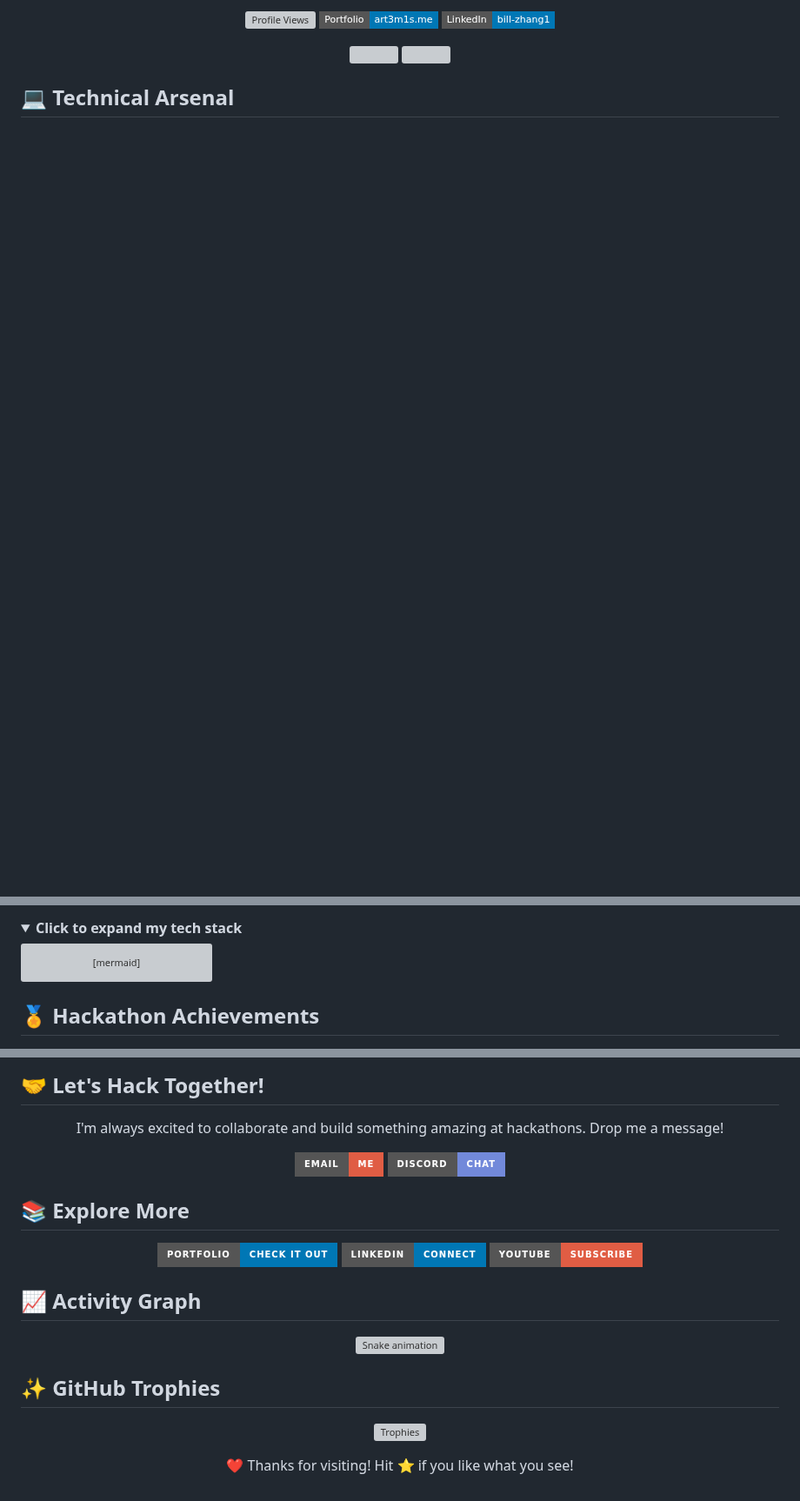
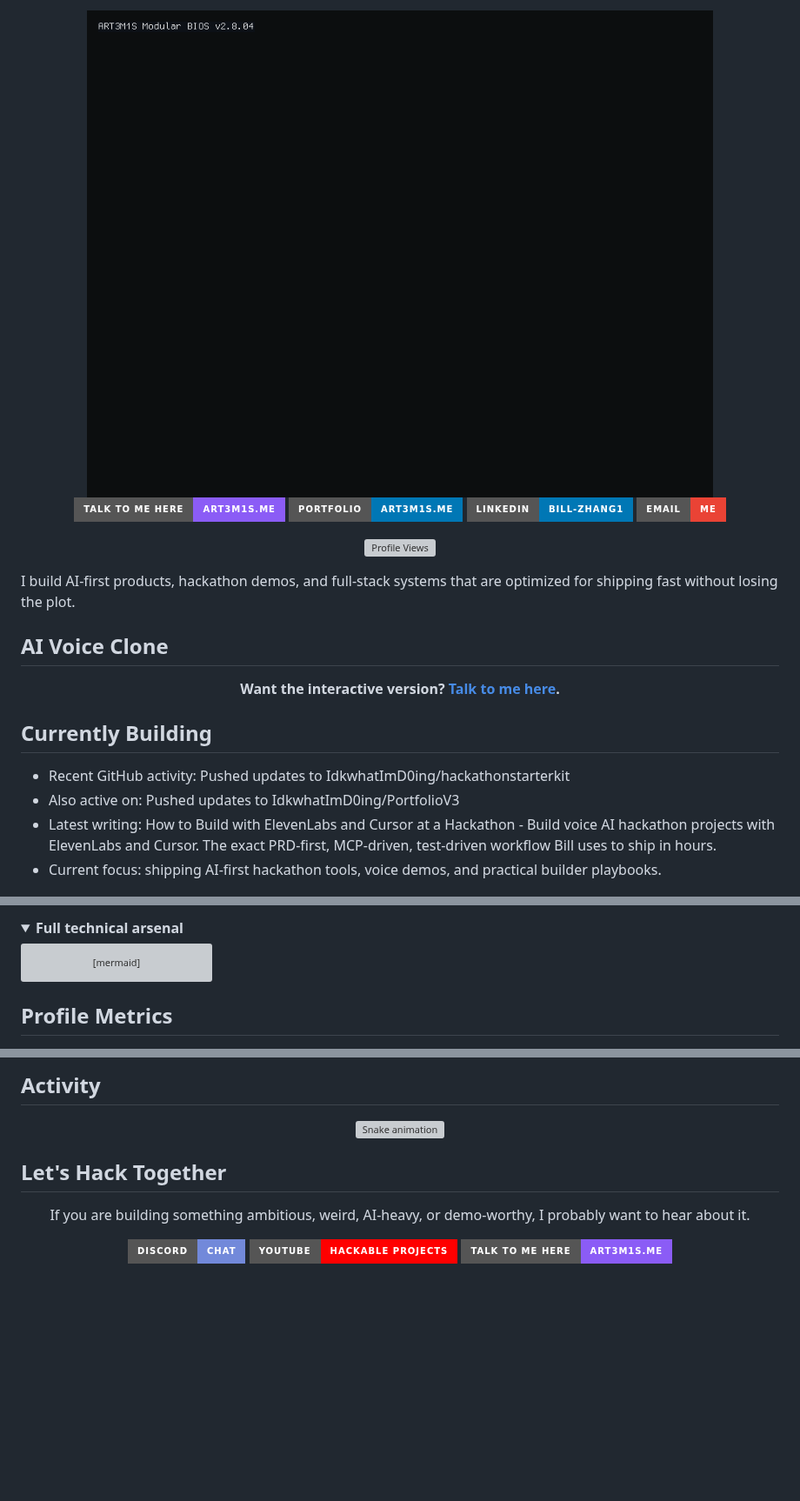
Before and after one commit to IdkwhatImD0ing/IdkwhatImD0ing, a Markdown page: README.md, 3 parts joined by grey strips. Shown at 87% size. Drawn GitHub-style; pictures changed too: assets/terminal-hero.gif (added); folded sections open; badges without logos; blank space fills up the shorter version; grey boxes are pictures that could not be loaded.

Commit message:
Update profile README automation
Made-with: Cursor

````diff
--- a/README.md
+++ b/README.md
@@ -4,17 +4,35 @@ _Last updated: Mar 8 2025_
 
 <div align="center">
-
-  ![Profile Views](https://komarev.com/ghpvc/?username=IdkwhatImD0ing&style=flat-square&color=blue)
-  [![Portfolio](https://img.shields.io/badge/Portfolio-art3m1s.me-0077B5?style=flat-square&logo=buffer&logoColor=white)](https://art3m1s.me/)
-  [![LinkedIn](https://img.shields.io/badge/LinkedIn-bill--zhang1-0077B5?style=flat-square&logo=linkedin&logoColor=white)](https://linkedin.com/in/bill-zhang1)
-
+  <img src="./assets/terminal-hero.gif" alt="Retro terminal profile hero with Bill Zhang's white PC specs" />
 </div>
 
 <div align="center">
 
-  ![](https://github.com/IdkwhatImD0ing/stats/blob/master/generated/overview.svg)
-  ![](https://github.com/IdkwhatImD0ing/stats/blob/master/generated/languages.svg)
+[![Talk to me here](https://img.shields.io/badge/Talk%20to%20me%20here-art3m1s.me-8B5CF6?style=for-the-badge&logo=soundcharts&logoColor=white)](https://art3m1s.me)
+[![Portfolio](https://img.shields.io/badge/Portfolio-art3m1s.me-0077B5?style=for-the-badge&logo=buffer&logoColor=white)](https://art3m1s.me)
+[![LinkedIn](https://img.shields.io/badge/LinkedIn-bill--zhang1-0077B5?style=for-the-badge&logo=linkedin&logoColor=white)](https://linkedin.com/in/bill-zhang1)
+[![Email](https://img.shields.io/badge/Email-Me-EA4335?style=for-the-badge&logo=gmail&logoColor=white)](mailto:jzhang71@usc.edu)
+
+![Profile Views](https://komarev.com/ghpvc/?username=IdkwhatImD0ing&style=flat-square&color=blue)
 
 </div>
 
-## 💻 Technical Arsenal
+I build AI-first products, hackathon demos, and full-stack systems that are optimized for shipping fast without losing the plot.
+
+## AI Voice Clone
+
+<div align="center">
+
+**Want the interactive version? [Talk to me here](https://art3m1s.me).**
+
+</div>
+
+## Currently Building
+
+<!-- CURRENTLY_BUILDING:START -->
+- Recent GitHub activity: Pushed updates to IdkwhatImD0ing/hackathonstarterkit
+- Also active on: Pushed updates to IdkwhatImD0ing/PortfolioV3
+- Latest writing: How to Build with ElevenLabs and Cursor at a Hackathon - Build voice AI hackathon projects with ElevenLabs and Cursor. The exact PRD-first, MCP-driven, test-driven workflow Bill uses to ship in hours.
+- Current focus: shipping AI-first hackathon tools, voice demos, and practical builder playbooks.
+<!-- CURRENTLY_BUILDING:END -->
+
@@ -21,6 +74,6 @@ _Last updated: Mar 8 2025_
 
 <details>
-<summary><b>Click to expand my tech stack</b></summary>
+<summary><b>Full technical arsenal</b></summary>
 
 ```mermaid
 mindmap
@@ -58,5 +111,5 @@ mindmap
 
 </details>
 
-## 🏅 Hackathon Achievements
+## Profile Metrics
 
@@ -107,40 +124,17 @@ mindmap
-## 🤝 Let's Hack Together!
-
-<div align="center">
-
-I'm always excited to collaborate and build something amazing at hackathons. Drop me a message!
-
-[![Email](https://img.shields.io/badge/Email-Me-red?style=for-the-badge&logo=gmail&logoColor=white)](mailto:jzhang71@usc.edu)
-[![Discord](https://img.shields.io/badge/Discord-Chat-7289DA?style=for-the-badge&logo=discord&logoColor=white)](https://discord.com/users/Art3m1s%230001)
-
-</div>
-
-## 📚 Explore More
-
-<div align="center">
-
-[![Portfolio](https://img.shields.io/badge/Portfolio-Check%20it%20out-0077B5?style=for-the-badge&logo=buffer&logoColor=white)](https://art3m1s.me/)
-[![LinkedIn](https://img.shields.io/badge/LinkedIn-Connect-0077B5?style=for-the-badge&logo=linkedin&logoColor=white)](https://linkedin.com/in/bill-zhang1)
-[![YouTube](https://img.shields.io/badge/YouTube-Subscribe-red?style=for-the-badge&logo=youtube&logoColor=white)](https://www.youtube.com/@hackable-projects)
-
-</div>
-
-## 📈 Activity Graph
+## Activity
 
 <div align="center">
   <img src="https://raw.githubusercontent.com/IdkwhatImD0ing/IdkwhatImD0ing/output/snake.svg" alt="Snake animation" />
 </div>
 
-## ✨ GitHub Trophies
+## Let's Hack Together
 
 <div align="center">
 
-[![Trophies](https://github-profile-trophy.vercel.app/?username=IdkwhatImD0ing&theme=darkhub&no-frame=true&column=7)](https://github.com/IdkwhatImD0ing)
+If you are building something ambitious, weird, AI-heavy, or demo-worthy, I probably want to hear about it.
+
+[![Discord](https://img.shields.io/badge/Discord-Chat-7289DA?style=for-the-badge&logo=discord&logoColor=white)](https://discord.com/users/Art3m1s%230001)
+[![YouTube](https://img.shields.io/badge/YouTube-Hackable%20Projects-FF0000?style=for-the-badge&logo=youtube&logoColor=white)](https://www.youtube.com/@hackable-projects)
+[![Talk to me here](https://img.shields.io/badge/Talk%20to%20me%20here-art3m1s.me-8B5CF6?style=for-the-badge&logo=soundcharts&logoColor=white)](https://art3m1s.me)
 
 </div>
-
-<div align="center">
-
-❤️ Thanks for visiting! Hit ⭐ if you like what you see!
-
-</div>
````
Also changed, not shown: other parts of README.md (+43 -44 lines), 12 other files.
